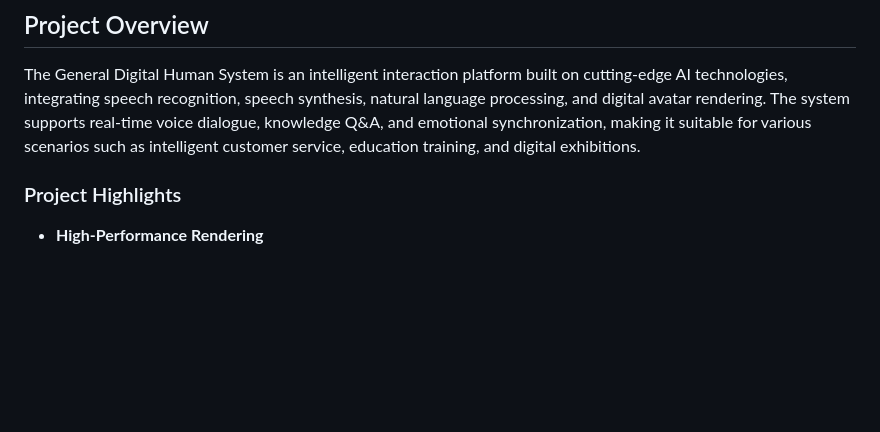
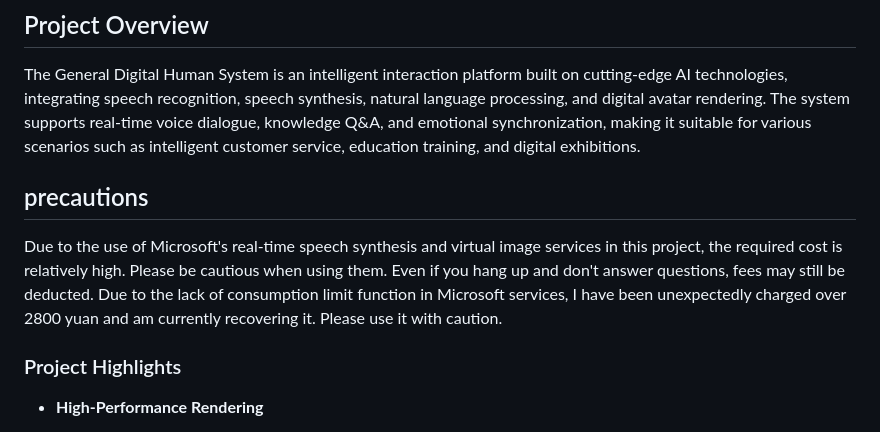
Before and after one commit to HansonJames/general_digital_human_system, a Markdown page: README_EN.md, the part around the change. Drawn GitHub-style; blank space fills up the shorter version.

```diff
--- a/README_EN.md
+++ b/README_EN.md
@@ -5,6 +5,9 @@
 ## Project Overview
 
 The General Digital Human System is an intelligent interaction platform built on cutting-edge AI technologies, integrating speech recognition, speech synthesis, natural language processing, and digital avatar rendering. The system supports real-time voice dialogue, knowledge Q&A, and emotional synchronization, making it suitable for various scenarios such as intelligent customer service, education training, and digital exhibitions.
+
+## precautions
+Due to the use of Microsoft's real-time speech synthesis and virtual image services in this project, the required cost is relatively high. Please be cautious when using them. Even if you hang up and don't answer questions, fees may still be deducted. Due to the lack of consumption limit function in Microsoft services, I have been unexpectedly charged over 2800 yuan and am currently recovering it. Please use it with caution.
 
 ### Project Highlights
 
```
Also changed, not shown: README.md (+3 -0 lines).
